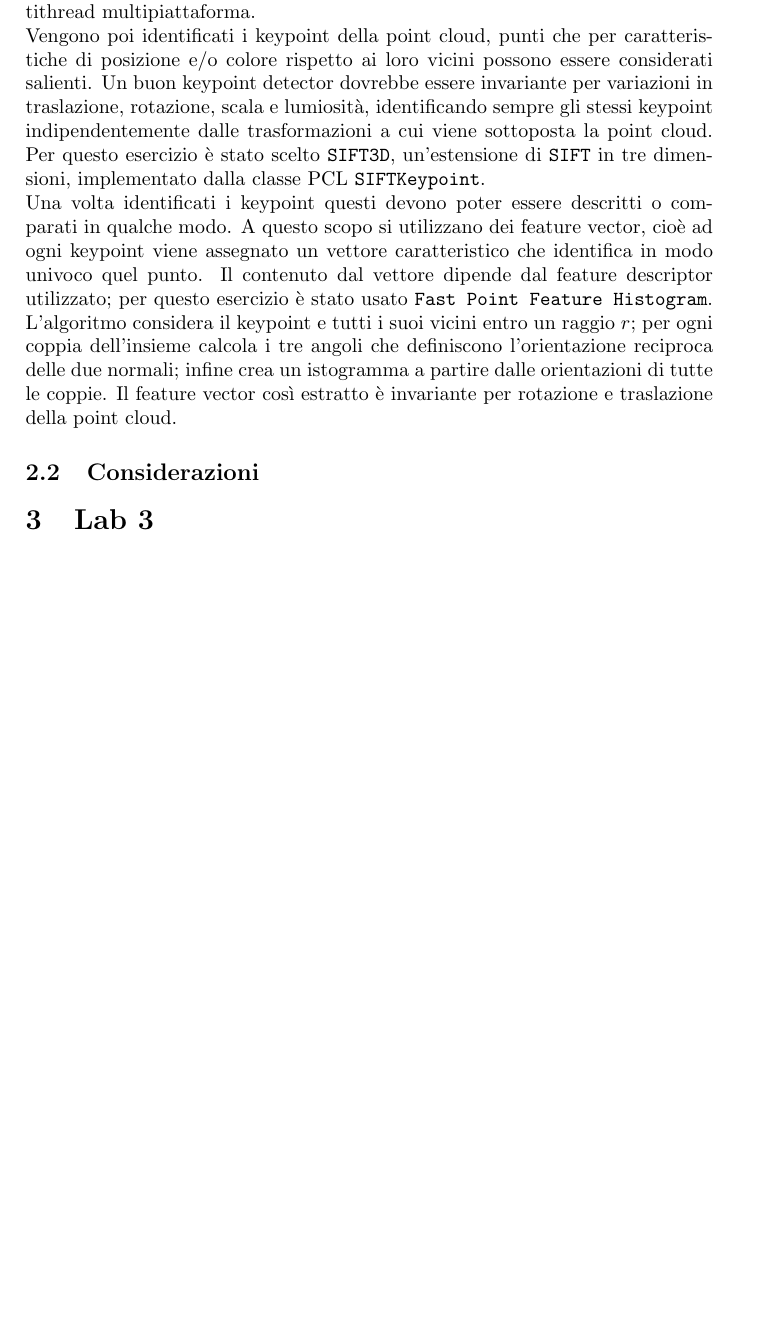
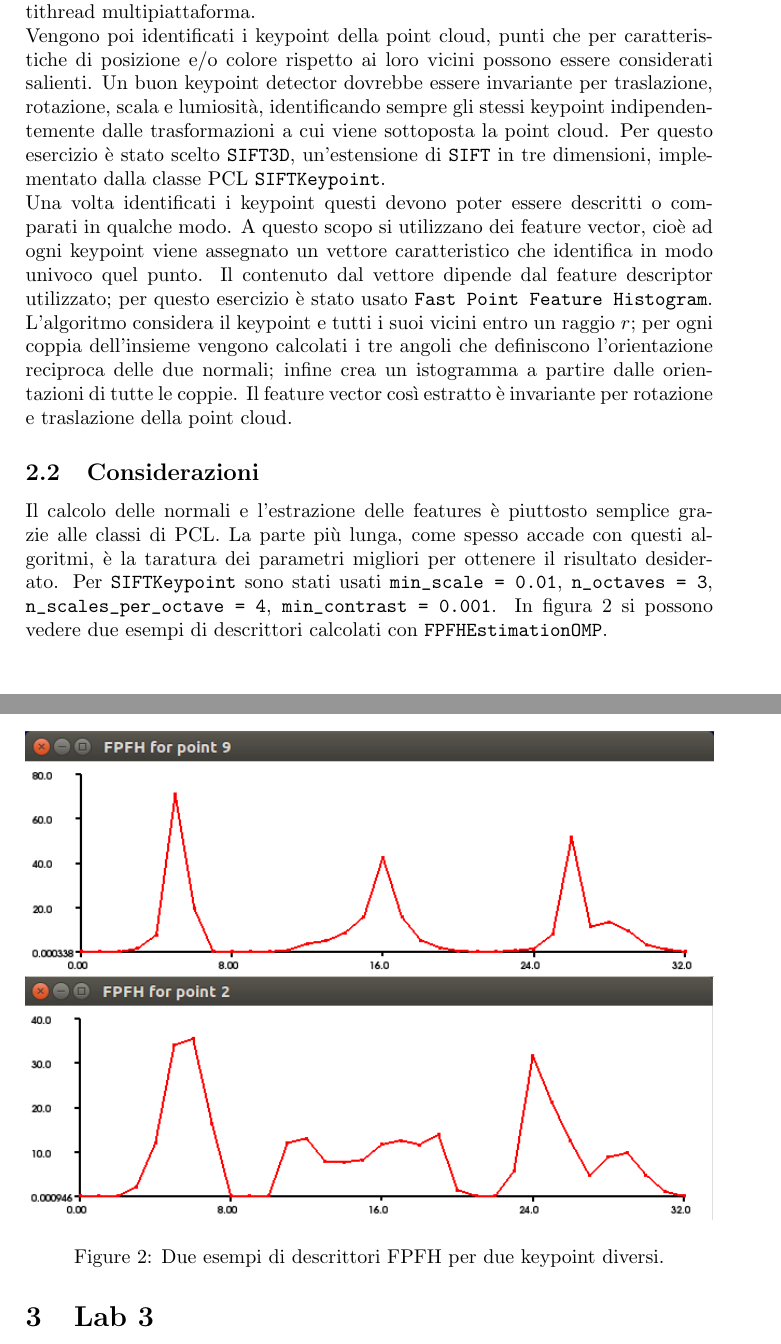
Before and after one commit to AlbertoCenzato/ComputerVision, a LaTeX problem sheet (homework2/report/report.tex): part of page 2 of 3 before the commit and two parts of pages 2 and 3 of 3 after it, the two joined at a grey line, cut so that both start at the same text, the shorter picture padded with empty space. Compiled offline with pdfLaTeX.

Commit message:
Lab2 report and code ok

```diff
--- a/homework2/report/report.tex
+++ b/homework2/report/report.tex
@@ -51,10 +51,17 @@ I due esercizi della seconda esperienza puntavano a calcolare le normali ad una
 	\end{equation}
 
 	\verb|NormalEstimationOMP| utilizza OpenMP per fornire un'implementazione multithread multipiattaforma. \\
-	Vengono poi identificati i keypoint della point cloud, punti che per caratteristiche di posizione e/o colore rispetto ai loro vicini possono essere considerati salienti. Un buon keypoint detector dovrebbe essere invariante per variazioni in traslazione, rotazione, scala e lumiosità, identificando sempre gli stessi keypoint indipendentemente dalle trasformazioni a cui viene sottoposta la point cloud. Per questo esercizio è stato scelto \verb|SIFT3D|, un'estensione di \verb|SIFT| in tre dimensioni, implementato dalla classe PCL \verb|SIFTKeypoint|. \\
-	Una volta identificati i keypoint questi devono poter essere descritti o comparati in qualche modo. A questo scopo si utilizzano dei feature vector, cioè ad ogni keypoint viene assegnato un vettore caratteristico che identifica in modo univoco quel punto. Il contenuto dal vettore dipende dal feature descriptor utilizzato; per questo esercizio è stato usato \verb|Fast Point Feature Histogram|. L'algoritmo considera il keypoint e tutti i suoi vicini entro un raggio $r$; per ogni coppia dell'insieme calcola i tre angoli che definiscono l'orientazione reciproca delle due normali; infine crea un istogramma a partire dalle orientazioni di tutte le coppie. Il feature vector così estratto è invariante per rotazione e traslazione della point cloud.
+	Vengono poi identificati i keypoint della point cloud, punti che per caratteristiche di posizione e/o colore rispetto ai loro vicini possono essere considerati salienti. Un buon keypoint detector dovrebbe essere invariante per traslazione, rotazione, scala e lumiosità, identificando sempre gli stessi keypoint indipendentemente dalle trasformazioni a cui viene sottoposta la point cloud. Per questo esercizio è stato scelto \verb|SIFT3D|, un'estensione di \verb|SIFT| in tre dimensioni, implementato dalla classe PCL \verb|SIFTKeypoint|. \\
+	Una volta identificati i keypoint questi devono poter essere descritti o comparati in qualche modo. A questo scopo si utilizzano dei feature vector, cioè ad ogni keypoint viene assegnato un vettore caratteristico che identifica in modo univoco quel punto. Il contenuto dal vettore dipende dal feature descriptor utilizzato; per questo esercizio è stato usato \verb|Fast Point Feature Histogram|. L'algoritmo considera il keypoint e tutti i suoi vicini entro un raggio $r$; per ogni coppia dell'insieme vengono calcolati i tre angoli che definiscono l'orientazione reciproca delle due normali; infine crea un istogramma a partire dalle orientazioni di tutte le coppie. Il feature vector così estratto è invariante per rotazione e traslazione della point cloud.
 
 	\subsection{Considerazioni}
+	Il calcolo delle normali e l'estrazione delle features è piuttosto semplice grazie alle classi di PCL. La parte più lunga, come spesso accade con questi algoritmi, è la taratura dei parametri migliori per ottenere il risultato desiderato. Per \verb|SIFTKeypoint| sono stati usati \verb|min_scale = 0.01|, \verb|n_octaves = 3|, \verb|n_scales_per_octave = 4|, \verb|min_contrast = 0.001|. In figura \ref{fig:lab2} si possono vedere due esempi di descrittori calcolati con \verb|FPFHEstimationOMP|.
+
+	\begin{figure}
+		\centering
+		\includegraphics[width=1\textwidth]{images/lab2.png}
+		\caption{\label{fig:lab2}Due esempi di descrittori FPFH per due keypoint diversi.}
+	\end{figure}
 
 
 \section{Lab 3} \label{sec:lab3}
```
Also changed, not shown: homework2/report/images/lab2.png (added), homework2/report/report.pdf, 4 other files.
